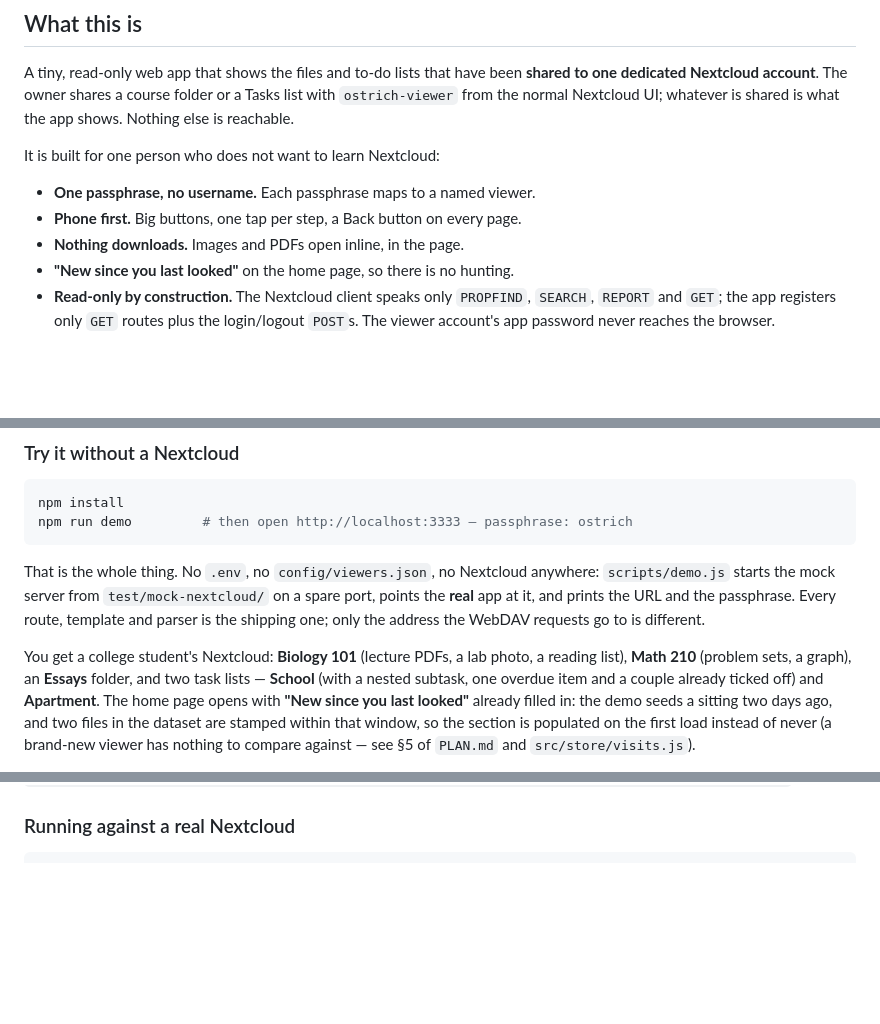
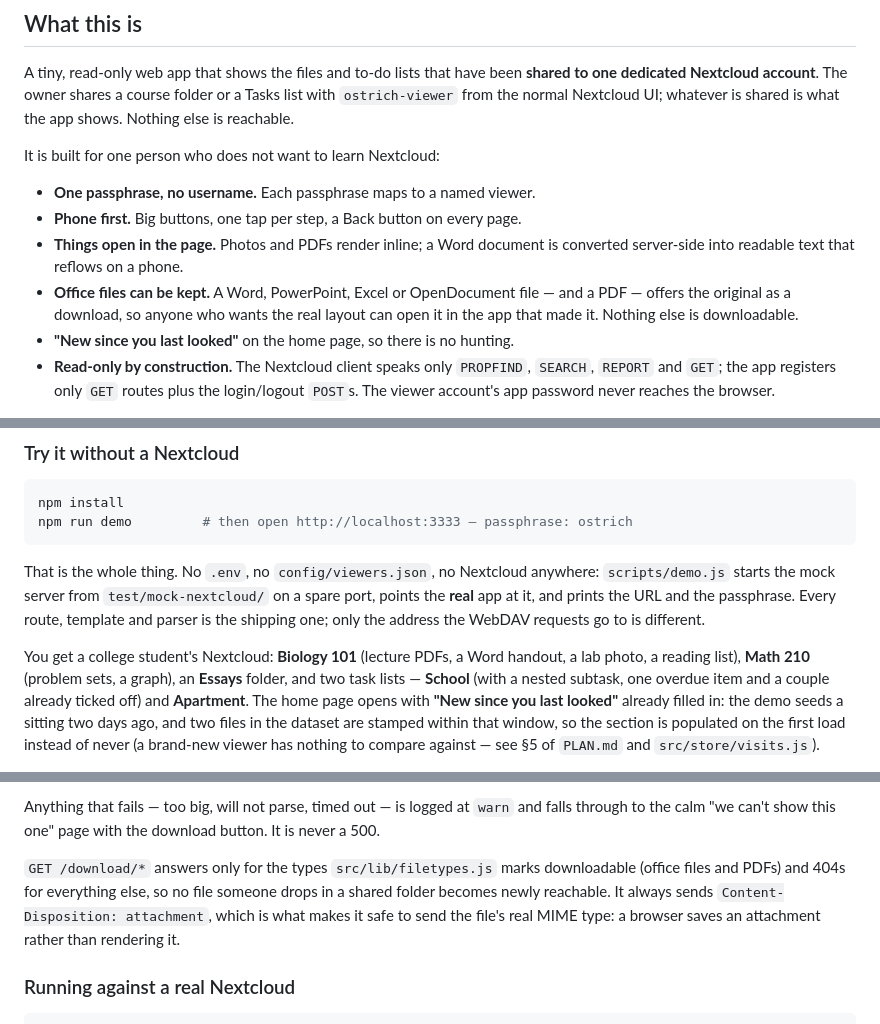
Before and after one commit to seanpk/nextcloud-ostrich-view, a Markdown page: README.md, 3 parts joined by grey strips. Rendered like a GitHub page; blank space fills up the shorter version.

````diff
--- a/README.md
+++ b/README.md
@@ -22,7 +22,11 @@ It is built for one person who does not want to learn Nextcloud:
 
 - **One passphrase, no username.** Each passphrase maps to a named viewer.
 - **Phone first.** Big buttons, one tap per step, a Back button on every page.
-- **Nothing downloads.** Images and PDFs open inline, in the page.
+- **Things open in the page.** Photos and PDFs render inline; a Word document is
+  converted server-side into readable text that reflows on a phone.
+- **Office files can be kept.** A Word, PowerPoint, Excel or OpenDocument file
+  — and a PDF — offers the original as a download, so anyone who wants the real
+  layout can open it in the app that made it. Nothing else is downloadable.
 - **"New since you last looked"** on the home page, so there is no hunting.
 - **Read-only by construction.** The Nextcloud client speaks only `PROPFIND`,
   `SEARCH`, `REPORT` and `GET`; the app registers only `GET` routes plus the
@@ -492,9 +497,9 @@ anywhere: `scripts/demo.js` starts the mock server from
 prints the URL and the passphrase. Every route, template and parser is the
 shipping one; only the address the WebDAV requests go to is different.
 
-You get a college student's Nextcloud: **Biology 101** (lecture PDFs, a lab
-photo, a reading list), **Math 210** (problem sets, a graph), an **Essays**
-folder, and two task lists — **School** (with a nested subtask, one overdue
+You get a college student's Nextcloud: **Biology 101** (lecture PDFs, a Word
+handout, a lab photo, a reading list), **Math 210** (problem sets, a graph), an
+**Essays** folder, and two task lists — **School** (with a nested subtask, one overdue
 item and a couple already ticked off) and **Apartment**. The home page opens
 with **"New since you last looked"** already filled in: the demo seeds a
 sitting two days ago, and two files in the dataset are stamped within that
@@ -558,3 +593,13 @@ asset "assets/nope.pdf" does not exist (looked in …)`.
+Anything that fails — too big, will not parse, timed out — is logged at `warn`
+and falls through to the calm "we can't show this one" page with the download
+button. It is never a 500.
+
+`GET /download/*` answers only for the types `src/lib/filetypes.js` marks
+downloadable (office files and PDFs) and 404s for everything else, so no file
+someone drops in a shared folder becomes newly reachable. It always sends
+`Content-Disposition: attachment`, which is what makes it safe to send the
+file's real MIME type: a browser saves an attachment rather than rendering it.
+
 ### Running against a real Nextcloud
 
 ```bash
````
Also changed, not shown: other parts of README.md (+37 -3 lines).
